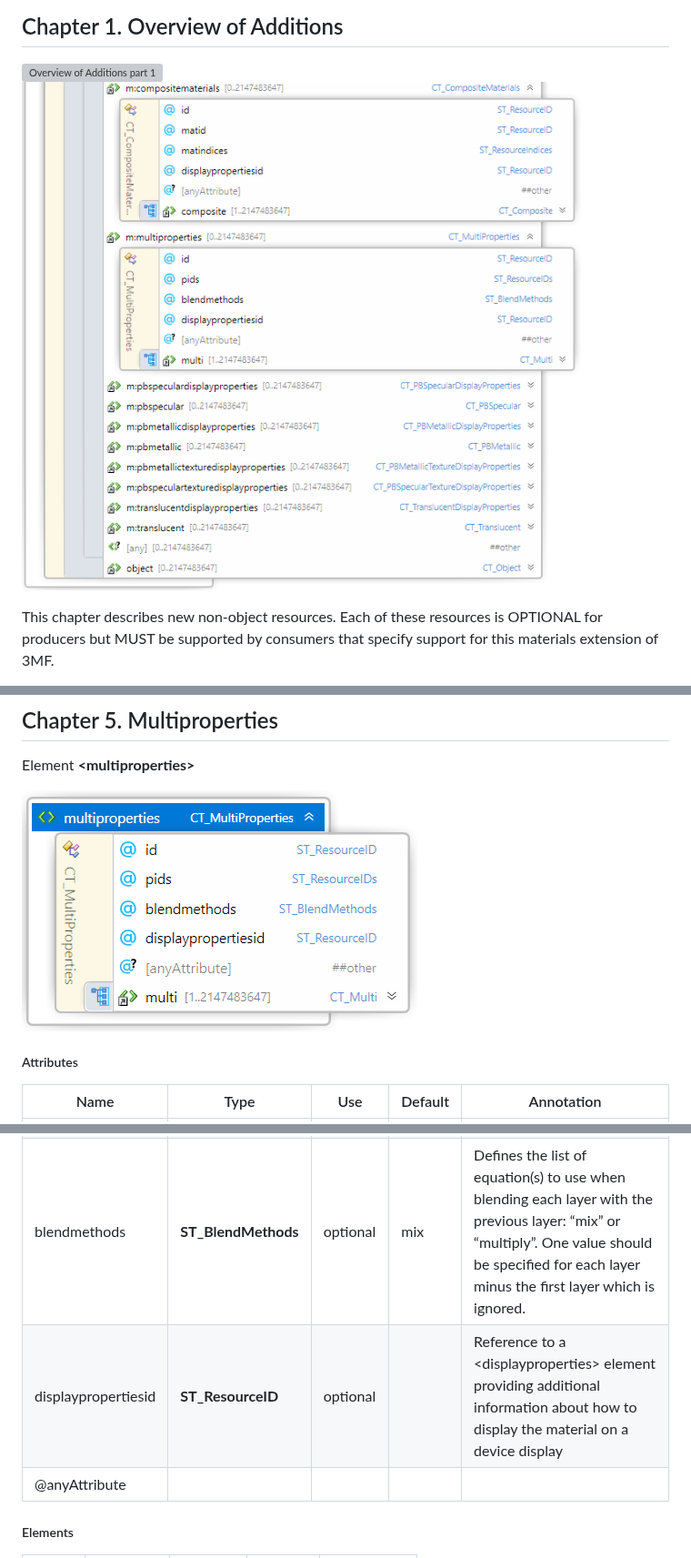
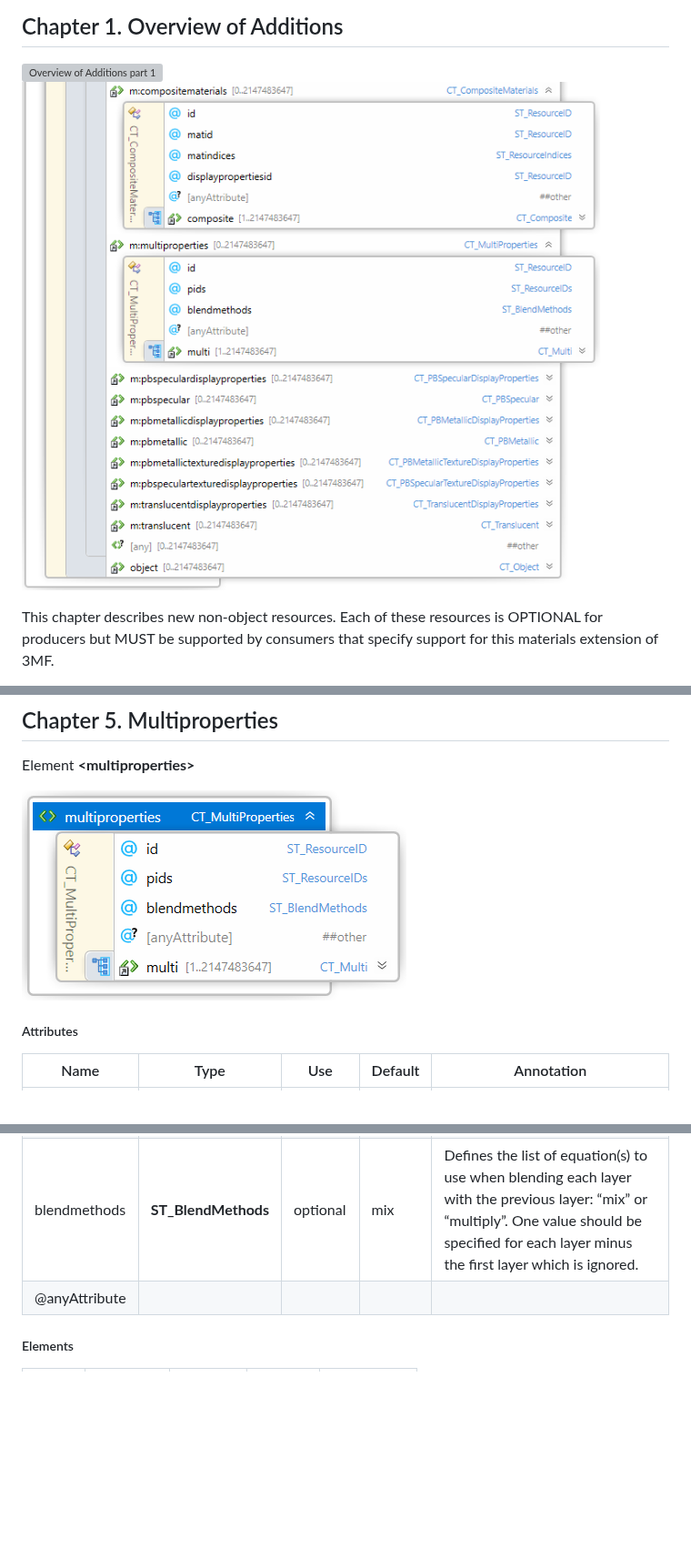
Before and after one commit to 3MFConsortium/spec_materials, a Markdown page: 3MF Materials Extension.md, 3 parts joined by grey strips. Shown at 91% size. GitHub-like rendering; pictures changed too: images/1.Overviewofadditions.2.png, images/5.Multi-Properties.png; blank space fills up the shorter version; grey boxes are pictures that could not be loaded.

Commit message:
Remove displaypropertiesid from multiproperties
Multiproperties displayproperties should come from each individual layer

```diff
--- a/3MF Materials Extension.md
+++ b/3MF Materials Extension.md
@@ -296,7 +296,6 @@ Element **\<multiproperties>**
 | id | **ST_ResourceID** | required |  | Unique ID among all resources (which could include elements from extensions to the spec). |
 | pids | **ST_ResourceID** | required |  | A space-delimited list of ST_ResourceID values representing the property group of each constituent |
 | blendmethods | **ST_BlendMethods** | optional | mix | Defines the list of equation(s) to use when blending each layer with the previous layer: “mix” or “multiply”. One value should be specified for each layer minus the first layer which is ignored. |
-| displaypropertiesid | **ST_ResourceID** | optional | | Reference to a \<displayproperties> element providing additional information about how to display the material on a device display |
 | @anyAttribute | | | | |
 
 ##### Elements
```
Also changed, not shown: other parts of 3MF Materials Extension.md (+0 -3 lines).
